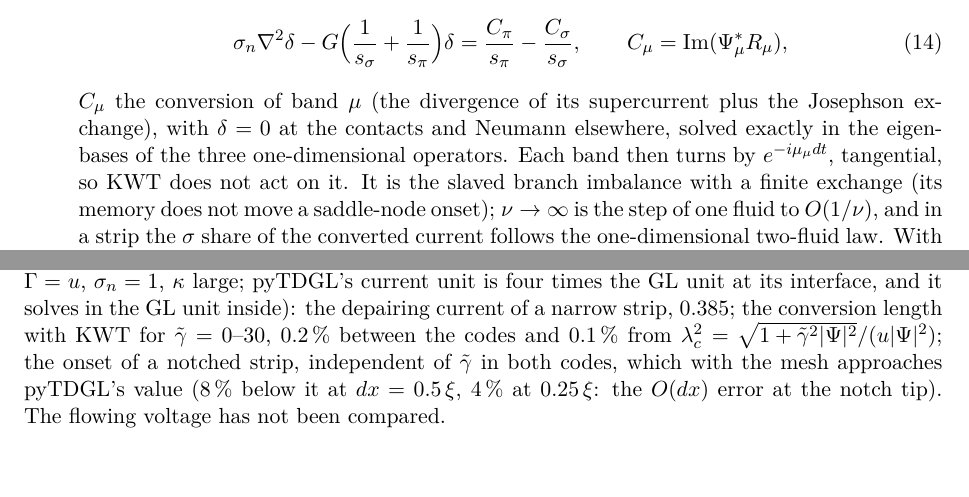
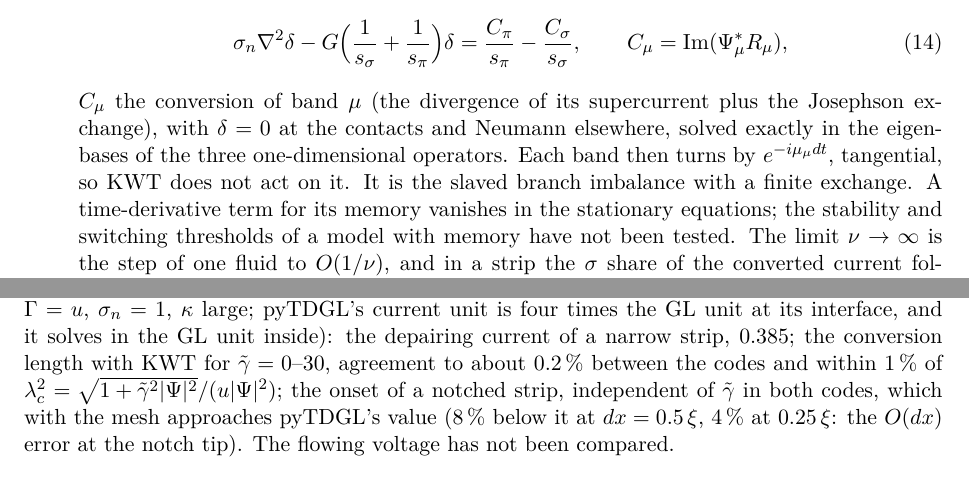
Before and after one commit to georgeotjg/juliaTDGL, a LaTeX paper (docs/solver_guide_2.tex): two parts of pages 9 and 13 of 14 before the commit and two parts of pages 9 and 13 of 15 after it, joined at a grey line, cut so that both start at the same text. Compiled offline with XeLaTeX.

Commit message:
Aclarar conversión y límites del modelo en la guía

```diff
--- a/docs/solver_guide_2.tex
+++ b/docs/solver_guide_2.tex
@@ -15,7 +15,7 @@
 time-dependent Ginzburg--Landau solver}
 \author{J.~A.~Robles Calder\'on\\
 \small Departamento de F\'isica, Universidad Nacional de Colombia, Bogot\'a}
-\date{Release 2.0 (updated 12 November 2026)}
+\date{Release 2.0 (updated 13 November 2026)}
 
 \begin{document}
 \sloppy
@@ -431,7 +431,8 @@ Off by default and meant one at a time (the first three as in release 1.2):
   $C_\mu$ the conversion of band $\mu$ (the divergence of its supercurrent plus the Josephson exchange), with $\delta = 0$ at
   the contacts and Neumann elsewhere, solved exactly in the eigenbases of the three one-dimensional operators. Each band
   then turns by $e^{-i\mu_\mu dt}$, tangential, so KWT does not act on it. It is the slaved branch imbalance with a finite
-  exchange (its memory does not move a saddle-node onset); $\nu\to\infty$ is the step of one fluid to $O(1/\nu)$, and in a
+  exchange. A time-derivative term for its memory vanishes in the stationary equations; the stability and switching
+  thresholds of a model with memory have not been tested. The limit $\nu\to\infty$ is the step of one fluid to $O(1/\nu)$, and in a
   strip the $\sigma$ share of the converted current follows the one-dimensional two-fluid law. With $N$ bands
   \code{qp\_exchange} is the matrix of rates $\nu_{\mu\nu}$ (detailed balance $\chi_\mu\nu_{\mu\nu} = \chi_\nu\nu_{\nu\mu}$): with
   $L$ the Laplacian of the exchange graph and $S = \mathrm{diag}(s)$, $\sigma_n\nabla^2\mu - S^{-1}L\mu = S^{-1}C - \mathbb 1\sum C$,
@@ -611,8 +612,8 @@ The suite (\code{tdgl2/test/run.jl}, a few minutes) checks:
 
 \textbf{Against pyTDGL} (version 0.9; one band in 2D, the one-band equation of this code with $\Gamma = u$, $\sigma_n =
 1$, $\kappa$ large; pyTDGL's current unit is four times the GL unit at its interface, and it solves in the GL unit inside):
-the depairing current of a narrow strip, $0.385$; the conversion length with KWT for $\gt = 0$--30, $0.2\,\%$ between the
-codes and $0.1\,\%$ from $\lambda_c^2 = \sqrt{1+\gt^2|\Psi|^2}/(u|\Psi|^2)$; the onset of a notched strip, independent of
+the depairing current of a narrow strip, $0.385$; the conversion length with KWT for $\gt = 0$--30, agreement to about $0.2\,\%$ between the
+codes and within $1\,\%$ of $\lambda_c^2 = \sqrt{1+\gt^2|\Psi|^2}/(u|\Psi|^2)$; the onset of a notched strip, independent of
 $\gt$ in both codes, which with the mesh approaches pyTDGL's value ($8\,\%$ below it at $dx = 0.5\,\xi$, $4\,\%$ at
 $0.25\,\xi$: the $O(dx)$ error at the notch tip). The flowing voltage has not been compared.
 
```
Also changed, not shown: docs/solver_guide_2.pdf, 1 other file.
